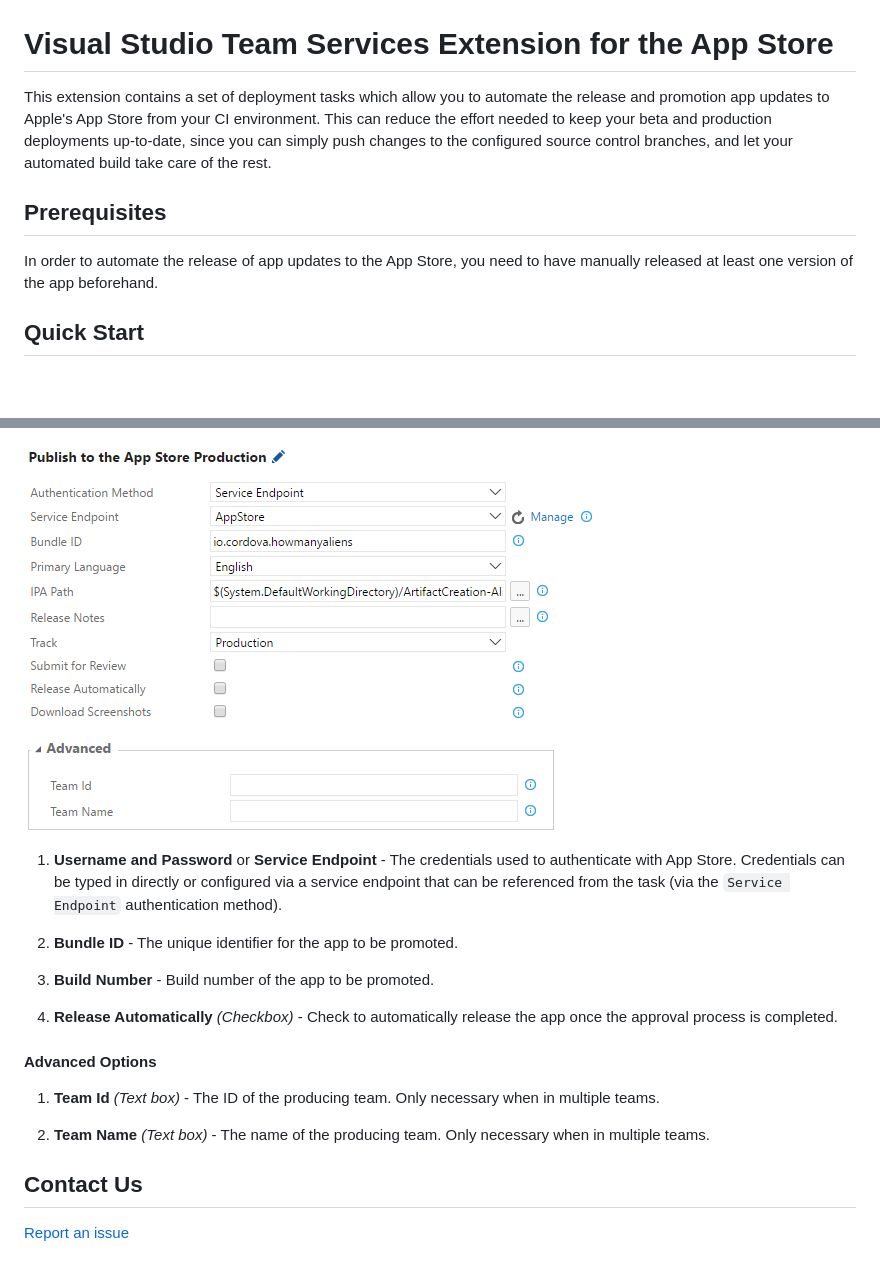
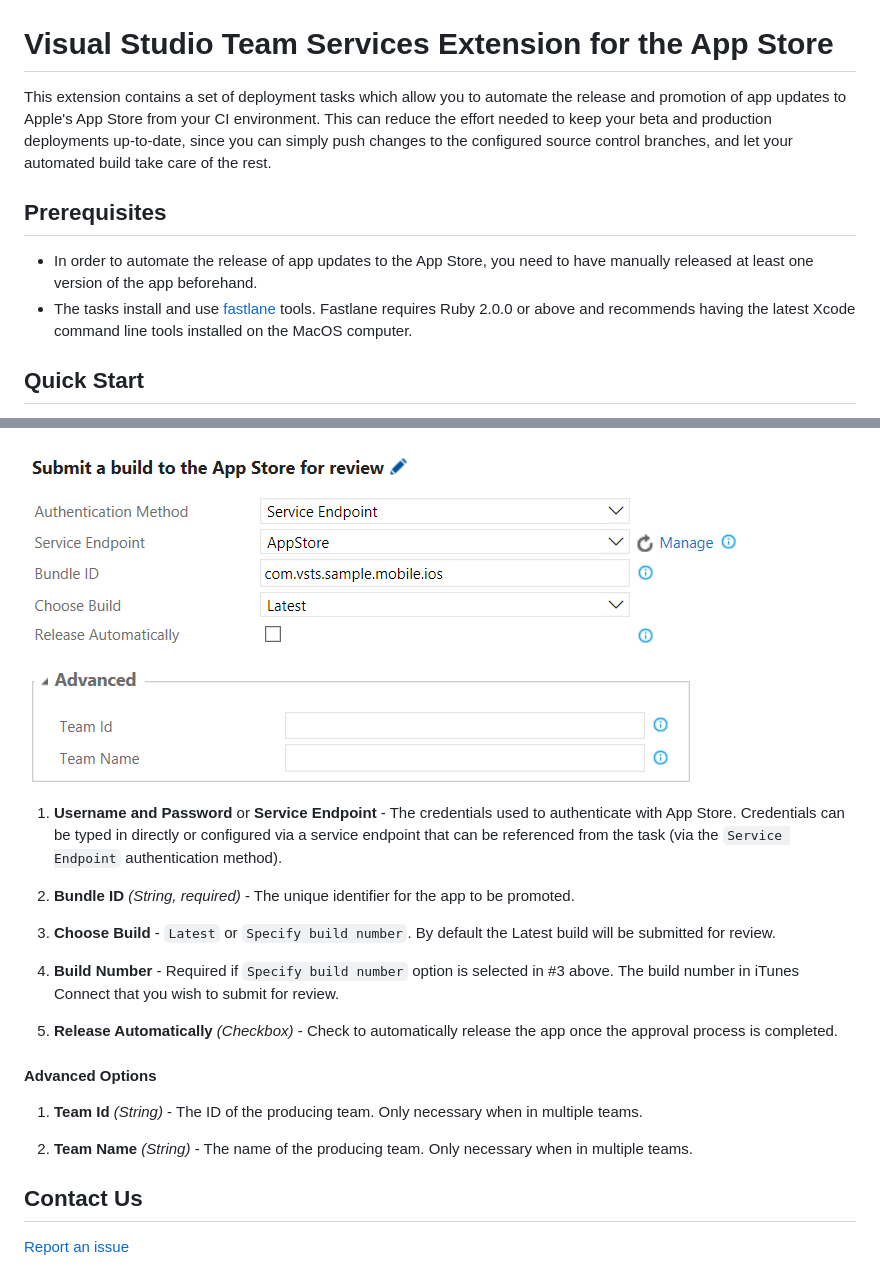
Before and after one commit to microsoft/app-store-vsts-extension, a Markdown page: README.md, 2 parts joined by grey strips. Rendered like a GitHub page; pictures changed too: images/promote-task-with-advanced.png, images/release-task-with-advanced.png; blank space fills up the shorter version.

```diff
--- a/README.md
+++ b/README.md
@@ -8,11 +8,12 @@
 
 # Visual Studio Team Services Extension for the App Store
 
-This extension contains a set of deployment tasks which allow you to automate the release and promotion app updates to Apple's App Store from your CI environment. This can reduce the effort needed to keep your beta and production deployments up-to-date, since you can simply push changes to the configured source control branches, and let your automated build take care of the rest.
+This extension contains a set of deployment tasks which allow you to automate the release and promotion of app updates to Apple's App Store from your CI environment. This can reduce the effort needed to keep your beta and production deployments up-to-date, since you can simply push changes to the configured source control branches, and let your automated build take care of the rest.
 
 ## Prerequisites
 
-In order to automate the release of app updates to the App Store, you need to have manually released at least one version of the app beforehand.
+* In order to automate the release of app updates to the App Store, you need to have manually released at least one version of the app beforehand.
+* The tasks install and use [fastlane](https://github.com/fastlane/fastlane) tools. Fastlane requires Ruby 2.0.0 or above and recommends having the latest Xcode command line tools installed on the MacOS computer.
 
 ## Quick Start
 
@@ -94,19 +109,21 @@ Allows you to promote an app previously updated to Itunes Connect to the App Sto
 
-![Release task](/images/release-task-with-advanced.png)
+![Promote task](/images/promote-task-with-advanced.png)
 
 1. **Username and Password** or **Service Endpoint** - The credentials used to authenticate with App Store. Credentials can be typed in directly or configured via a service endpoint that can be referenced from the task (via the `Service Endpoint` authentication method).
 
-2. **Bundle ID** - The unique identifier for the app to be promoted.
+2. **Bundle ID** *(String, required)* - The unique identifier for the app to be promoted.
 
-3. **Build Number** - Build number of the app to be promoted.
+3. **Choose Build** - `Latest` or `Specify build number`. By default the Latest build will be submitted for review.
+
+4. **Build Number** - Required if `Specify build number` option is selected in #3 above. The build number in iTunes Connect that you wish to submit for review.
 
 4. **Release Automatically** *(Checkbox)* - Check to automatically release the app once the approval process is completed.
 
 #### Advanced Options
 
-1. **Team Id** *(Text box)* - The ID of the producing team. Only necessary when in multiple teams.
+1. **Team Id** *(String)* - The ID of the producing team. Only necessary when in multiple teams.
 
-2. **Team Name** *(Text box)* - The name of the producing team. Only necessary when in multiple teams.
+2. **Team Name** *(String)* - The name of the producing team. Only necessary when in multiple teams.
 
 ## Contact Us
 
```
Also changed, not shown: other parts of README.md (+27 -13 lines), docs/vsts-README.md (+37 -20 lines), 5 other files.
